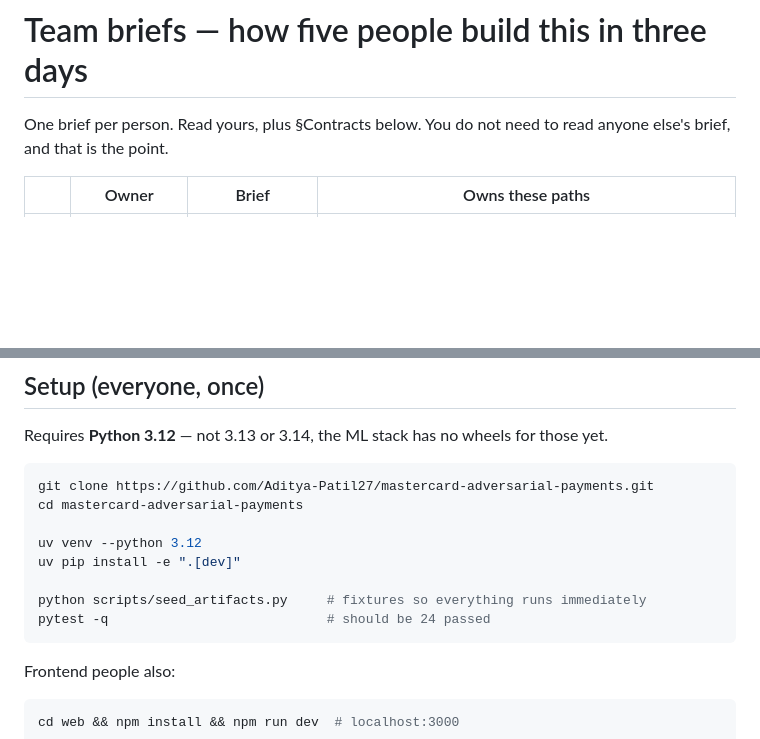
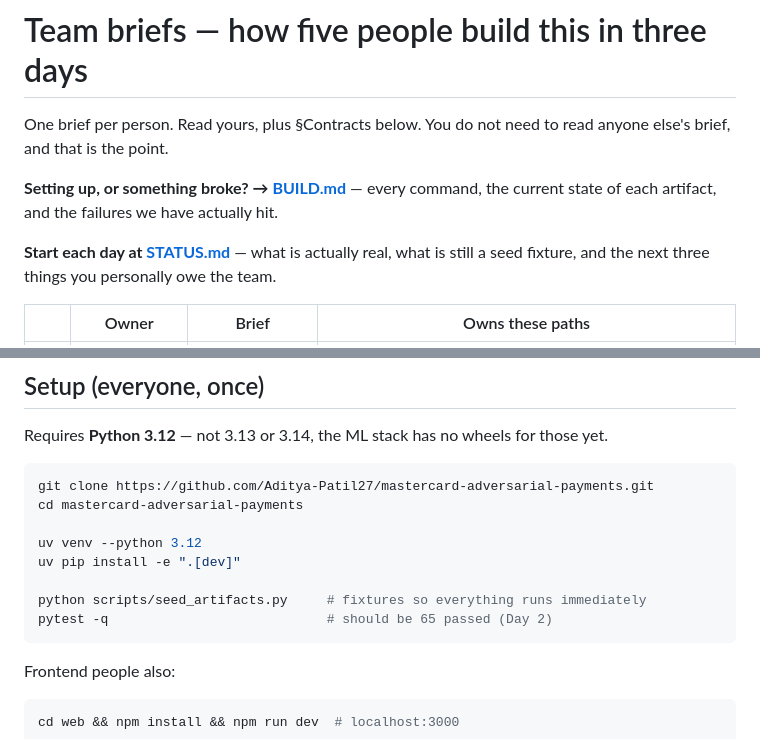
Before and after one commit to Aditya-Patil27/assay, a Markdown page: docs/team/README.md, 2 parts joined by grey strips. Rendered like a GitHub page; blank space fills up the shorter version.

````diff
--- a/docs/team/README.md
+++ b/docs/team/README.md
@@ -2,6 +2,12 @@
 
 One brief per person. Read yours, plus §Contracts below. You do not need to read anyone
 else's brief, and that is the point.
+
+**Setting up, or something broke? → [BUILD.md](BUILD.md)** — every command, the current
+state of each artifact, and the failures we have actually hit.
+
+**Start each day at [STATUS.md](STATUS.md)** — what is actually real, what is still a seed
+fixture, and the next three things you personally owe the team.
 
 | | Owner | Brief | Owns these paths |
 |---|---|---|---|
@@ -53,7 +59,7 @@ uv venv --python 3.12
 uv pip install -e ".[dev]"
 
 python scripts/seed_artifacts.py     # fixtures so everything runs immediately
-pytest -q                            # should be 24 passed
+pytest -q                            # should be 65 passed (Day 2)
 ```
 
 Frontend people also:
````
Also changed, not shown: docs/team/BUILD.md (added, +256 -0 lines).
